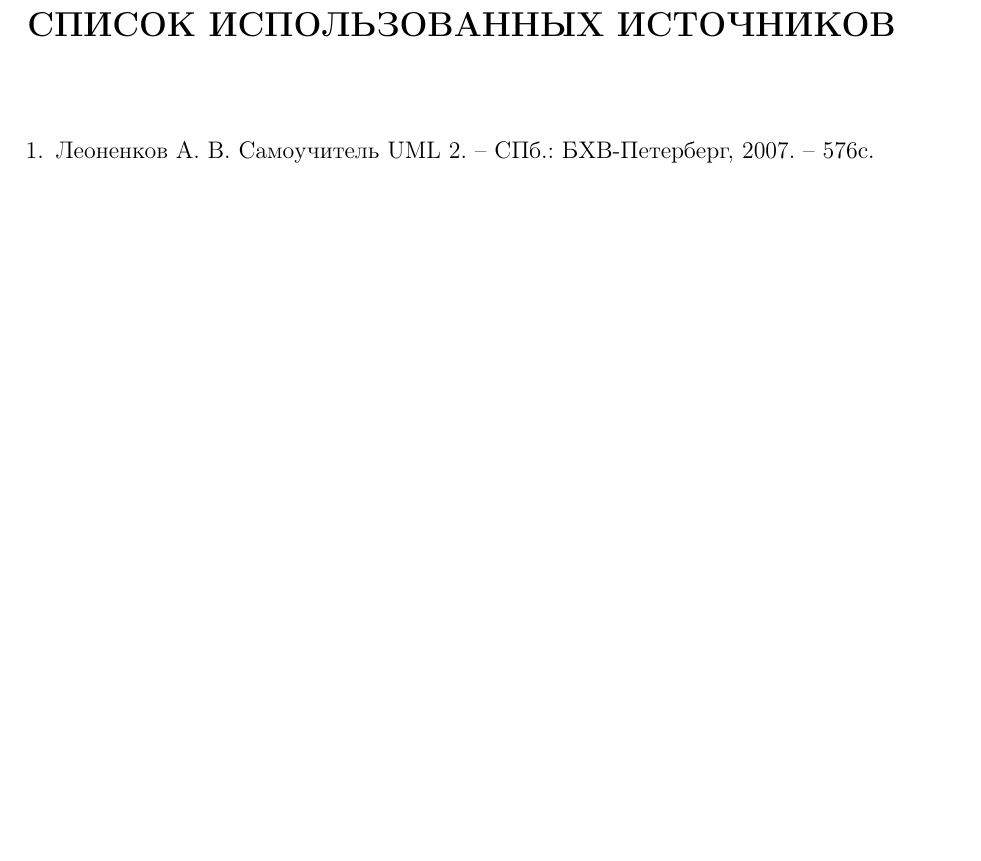
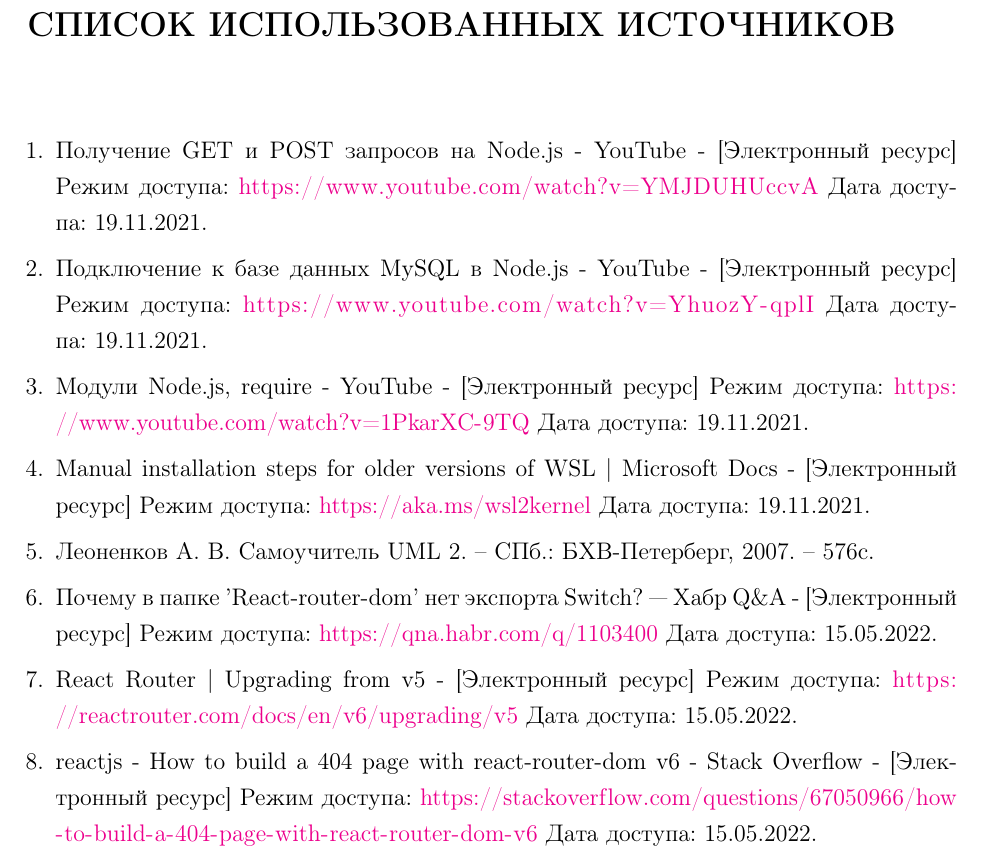
Before and after one commit to BrSTU-PO4-Pavel-Galanin/6sem_coursework, a LaTeX document (report/5_курсовая_ПО-4_Галанин_ПЗ.tex): part of page 19 of 19, cut so that both start at the same text, the shorter picture padded with empty space. Compiled offline with pdfLaTeX.

Commit message:
Galanin_Pavel : Updated literature

```diff
--- a/report/5_курсовая_ПО-4_Галанин_ПЗ.tex
+++ b/report/5_курсовая_ПО-4_Галанин_ПЗ.tex
@@ -478,11 +478,44 @@
     \addcontentsline{toc}{section}{СПИСОК ИСПОЛЬЗОВАННЫХ ИСТОЧНИКОВ}
     \section*{СПИСОК ИСПОЛЬЗОВАННЫХ ИСТОЧНИКОВ}
     \begin{enumerate}
-        \item[1.] Леоненков А. В.
+        \item[1.] Получение GET и POST запросов на Node.js - YouTube
+        - [Электронный ресурс]
+        Режим доступа: \url{https://www.youtube.com/watch?v=YMJDUHUccvA}
+        Дата~доступа:~19.11.2021.
+
+        \item[2.] Подключение к базе данных MySQL в Node.js - YouTube
+        - [Электронный ресурс]
+        Режим доступа: \url{https://www.youtube.com/watch?v=YhuozY-qplI}
+        Дата~доступа:~19.11.2021.
+
+        \item[3.] Модули Node.js, require - YouTube
+        - [Электронный ресурс]
+        Режим доступа: \url{https://www.youtube.com/watch?v=1PkarXC-9TQ}
+        Дата~доступа:~19.11.2021.
+
+        \item[4.] Manual installation steps for older versions of WSL | Microsoft Docs
+        - [Электронный ресурс]
+        Режим доступа: \url{https://aka.ms/wsl2kernel}
+        Дата~доступа:~19.11.2021.
+
+        \item[5.] Леоненков А. В.
         Самоучитель UML 2. -- СПб.: БХВ-Петерберг, 2007. -- 576с.
-        % \item[0.] HTML title tag - [Электронный ресурс]
-        % Режим доступа: \url{https://www.youtube.com/watch?v=}
-        % Дата~доступа:~xx.xx.2022.
+
+        \item[6.] Почему в папке 'React-router-dom' нет экспорта Switch? — Хабр Q\&A
+        - [Электронный ресурс]
+        Режим доступа: \url{https://qna.habr.com/q/1103400}
+        Дата~доступа:~15.05.2022.
+
+        \item[7.] React Router | Upgrading from v5
+        - [Электронный ресурс]
+        Режим доступа: \url{https://reactrouter.com/docs/en/v6/upgrading/v5}
+        Дата~доступа:~15.05.2022.
+
+        \item[8.] reactjs - How to build a 404 page with react-router-dom v6 - Stack Overflow
+        - [Электронный ресурс]
+        Режим доступа: \url{https://stackoverflow.com/questions/67050966/how-to-build-a-404-page-with-react-router-dom-v6}
+        Дата~доступа:~15.05.2022.
+
     \end{enumerate}
     \newpage
 \end{document}
```
